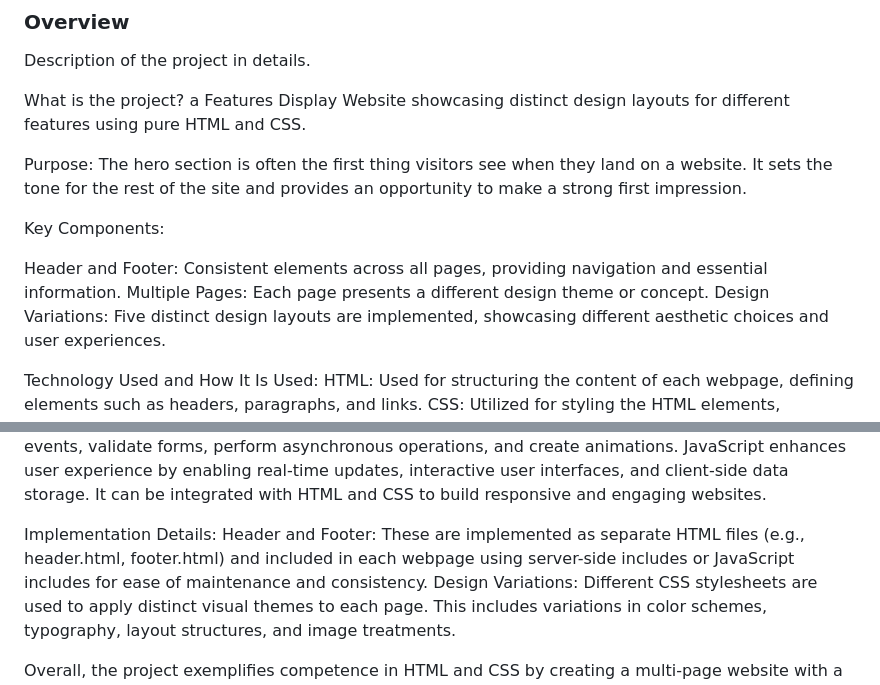
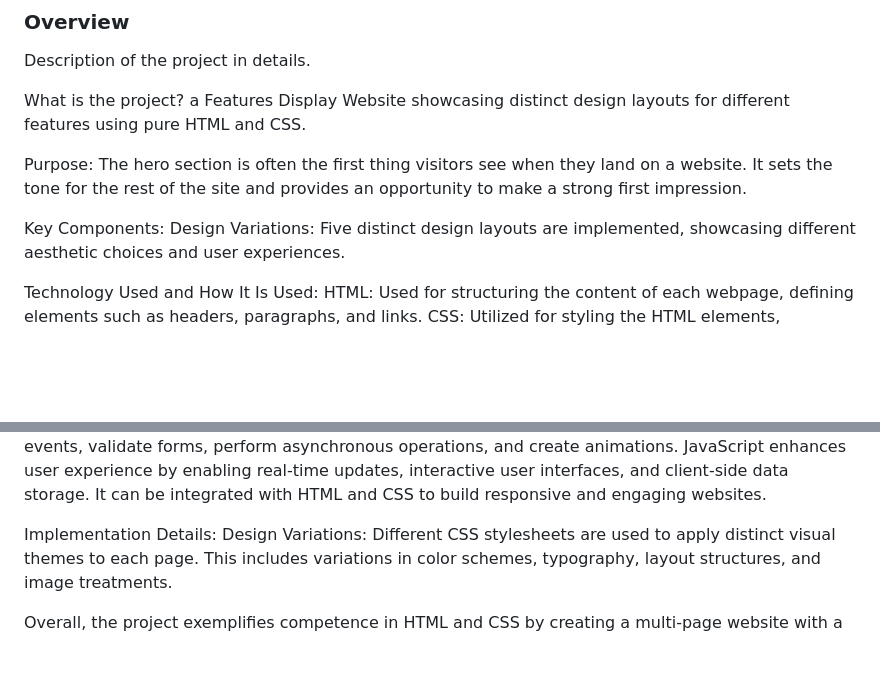
Before and after one commit to KhalidSaverola/WD-seatwork4, a Markdown page: readme.md, 2 parts joined by grey strips. GitHub-like rendering; blank space fills up the shorter version.

```diff
--- a/readme.md
+++ b/readme.md
@@ -39,9 +39,6 @@ Purpose:
 The hero section is often the first thing visitors see when they land on a website. It sets the tone for the rest of the site and provides an opportunity to make a strong first impression.
 
 Key Components:
-
-Header and Footer: Consistent elements across all pages, providing navigation and essential information.
-Multiple Pages: Each page presents a different design theme or concept.
 Design Variations: Five distinct design layouts are implemented, showcasing different aesthetic choices and user experiences.
 
 Technology Used and How It Is Used:
@@ -52,7 +49,6 @@ Responsive Design: CSS media queries are implemented to ensure the website displ
 JavaScript: used in web development to create dynamic and interactive web pages. It allows developers to manipulate the DOM, handle events, validate forms, perform asynchronous operations, and create animations. JavaScript enhances user experience by enabling real-time updates, interactive user interfaces, and client-side data storage. It can be integrated with HTML and CSS to build responsive and engaging websites.
 
 Implementation Details:
-Header and Footer: These are implemented as separate HTML files (e.g., header.html, footer.html) and included in each webpage using server-side includes or JavaScript includes for ease of maintenance and consistency.
 Design Variations: Different CSS stylesheets are used to apply distinct visual themes to each page. This includes variations in color schemes, typography, layout structures, and image treatments.
 
 Overall, the project exemplifies competence in HTML and CSS by creating a multi-page website with a cohesive hero structure, diverse design choices, and engaging animations. It demonstrates practical skills in web development and showcases creativity in user interface design and front-end implementation.
```
